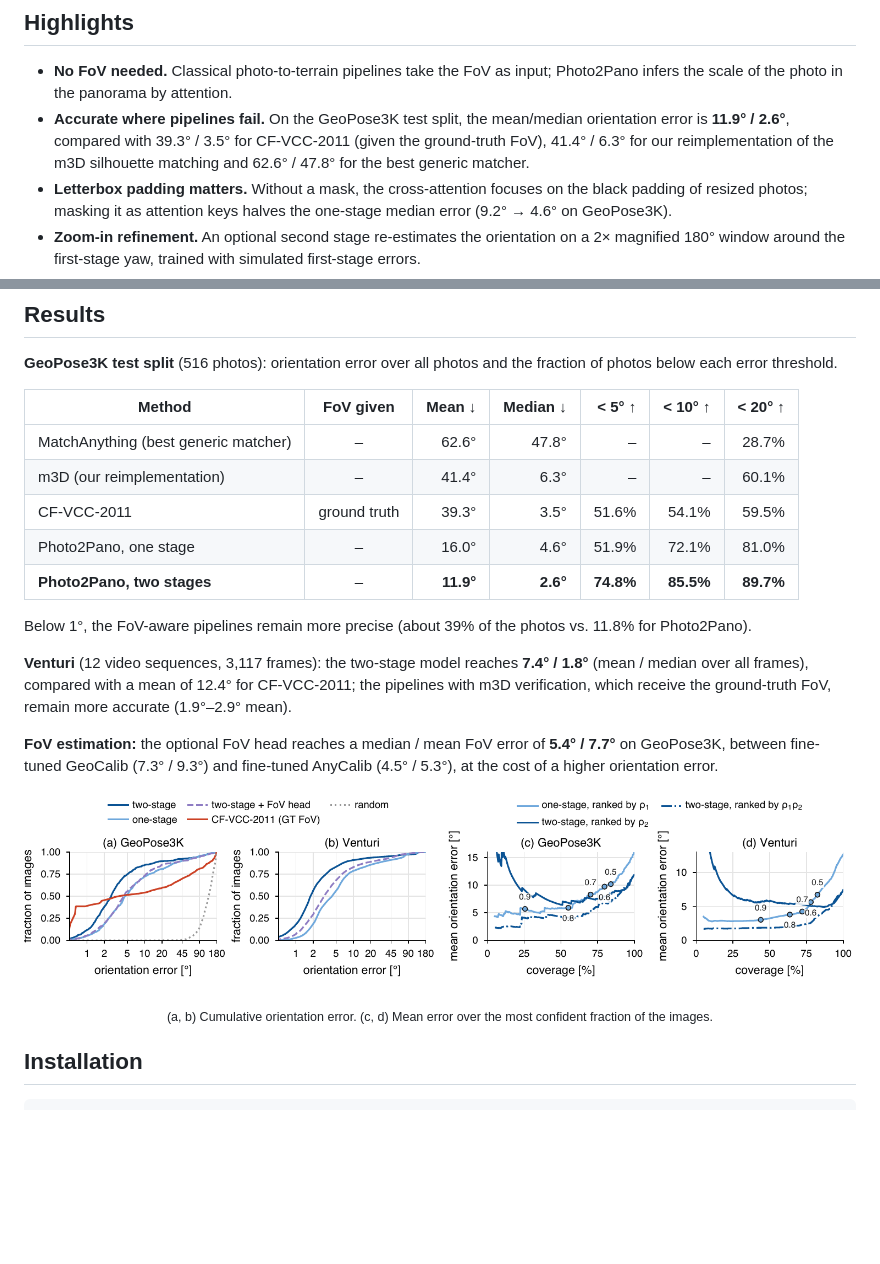
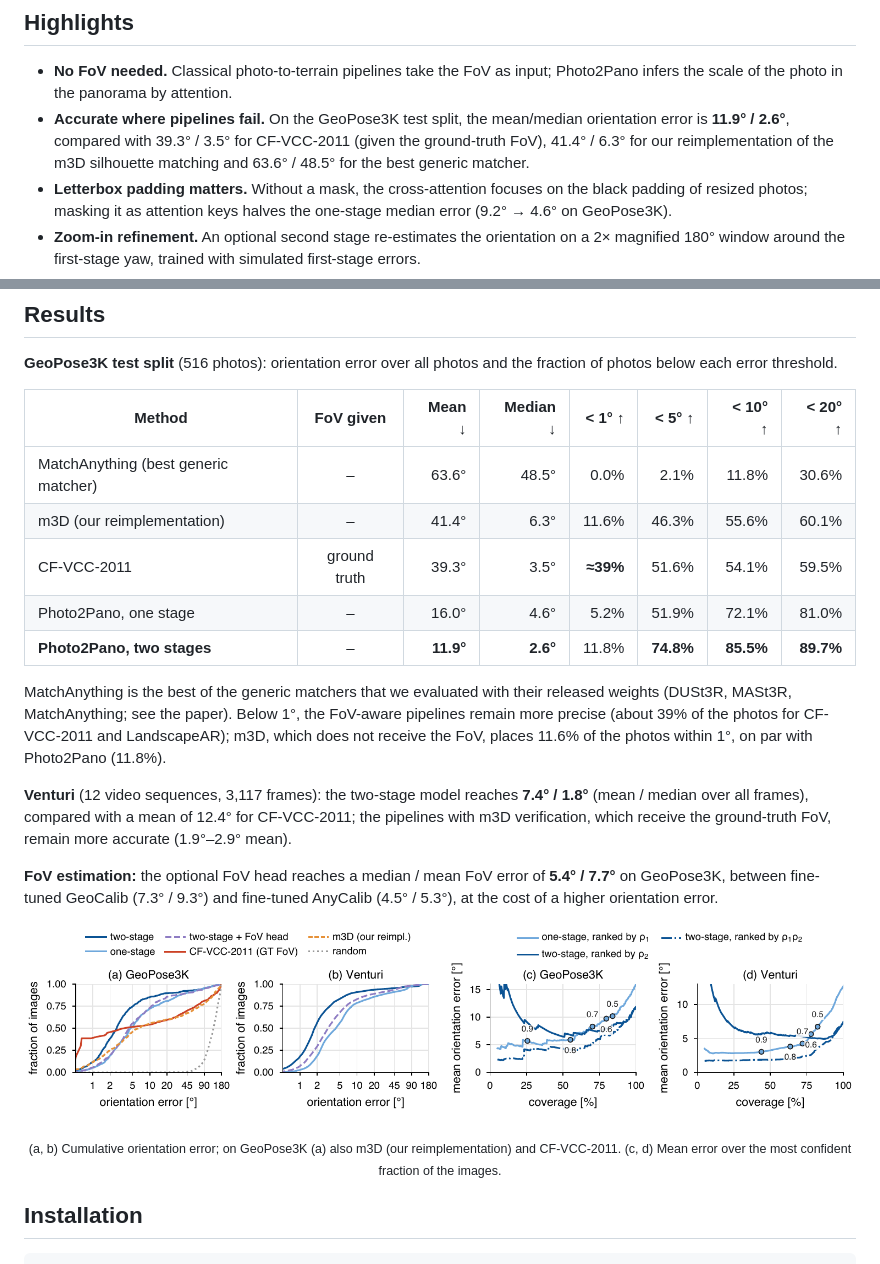
Before and after one commit to martinkubicka/photo2pano, a Markdown page: README.md, 2 parts joined by grey strips. Drawn GitHub-style; pictures changed too: assets/results.png; blank space fills up the shorter version.

Commit message:
update results

```diff
--- a/README.md
+++ b/README.md
@@ -32,7 +32,7 @@ at the camera position, and predicts the camera **yaw, pitch and roll** and, opt
   of the photo in the panorama by attention.
 - **Accurate where pipelines fail.** On the GeoPose3K test split, the mean/median orientation error is
   **11.9° / 2.6°**, compared with 39.3° / 3.5° for CF-VCC-2011 (given the ground-truth FoV), 41.4° / 6.3°
-  for our reimplementation of the m3D silhouette matching and 62.6° / 47.8° for the best generic matcher.
+  for our reimplementation of the m3D silhouette matching and 63.6° / 48.5° for the best generic matcher.
 - **Letterbox padding matters.** Without a mask, the cross-attention focuses on the black padding of resized
   photos; masking it as attention keys halves the one-stage median error (9.2° → 4.6° on GeoPose3K).
 - **Zoom-in refinement.** An optional second stage re-estimates the orientation on a 2× magnified 180°
@@ -57,15 +57,18 @@ The optional second stage has the same architecture and refines the orientation
 **GeoPose3K test split** (516 photos): orientation error over all photos and the fraction of photos below
 each error threshold.
 
-| Method | FoV given | Mean ↓ | Median ↓ | < 5° ↑ | < 10° ↑ | < 20° ↑ |
-|---|:---:|---:|---:|---:|---:|---:|
-| MatchAnything (best generic matcher) | – | 62.6° | 47.8° | – | – | 28.7% |
-| m3D (our reimplementation) | – | 41.4° | 6.3° | – | – | 60.1% |
-| CF-VCC-2011 | ground truth | 39.3° | 3.5° | 51.6% | 54.1% | 59.5% |
-| Photo2Pano, one stage | – | 16.0° | 4.6° | 51.9% | 72.1% | 81.0% |
-| **Photo2Pano, two stages** | – | **11.9°** | **2.6°** | **74.8%** | **85.5%** | **89.7%** |
+| Method | FoV given | Mean ↓ | Median ↓ | < 1° ↑ | < 5° ↑ | < 10° ↑ | < 20° ↑ |
+|---|:---:|---:|---:|---:|---:|---:|---:|
+| MatchAnything (best generic matcher) | – | 63.6° | 48.5° | 0.0% | 2.1% | 11.8% | 30.6% |
+| m3D (our reimplementation) | – | 41.4° | 6.3° | 11.6% | 46.3% | 55.6% | 60.1% |
+| CF-VCC-2011 | ground truth | 39.3° | 3.5° | **≈39%** | 51.6% | 54.1% | 59.5% |
+| Photo2Pano, one stage | – | 16.0° | 4.6° | 5.2% | 51.9% | 72.1% | 81.0% |
+| **Photo2Pano, two stages** | – | **11.9°** | **2.6°** | 11.8% | **74.8%** | **85.5%** | **89.7%** |
 
-Below 1°, the FoV-aware pipelines remain more precise (about 39% of the photos vs. 11.8% for Photo2Pano).
+MatchAnything is the best of the generic matchers that we evaluated with their released weights
+(DUSt3R, MASt3R, MatchAnything; see the paper). Below 1°, the FoV-aware pipelines remain more precise
+(about 39% of the photos for CF-VCC-2011 and LandscapeAR); m3D, which does not receive the FoV, places
+11.6% of the photos within 1°, on par with Photo2Pano (11.8%).
 
 **Venturi** (12 video sequences, 3,117 frames): the two-stage model reaches **7.4° / 1.8°** (mean / median
 over all frames), compared with a mean of 12.4° for CF-VCC-2011; the pipelines with m3D verification,
@@ -79,7 +82,8 @@ a higher orientation error.
   <img src="assets/results.png" width="100%" alt="Cumulative errors and selective prediction">
 </p>
 <p align="center"><sub>
-  (a, b) Cumulative orientation error. (c, d) Mean error over the most confident fraction of the images.
+  (a, b) Cumulative orientation error; on GeoPose3K (a) also m3D (our reimplementation) and CF-VCC-2011.
+  (c, d) Mean error over the most confident fraction of the images.
 </sub></p>
 
 ## Installation
```
